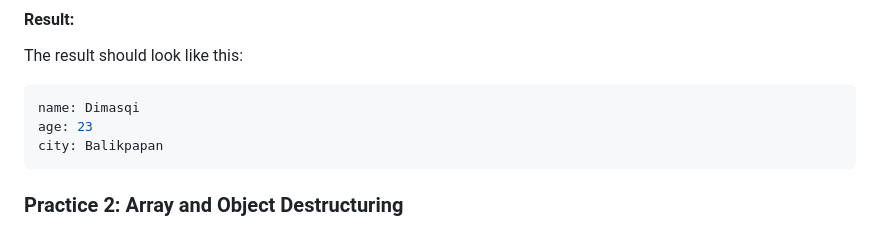
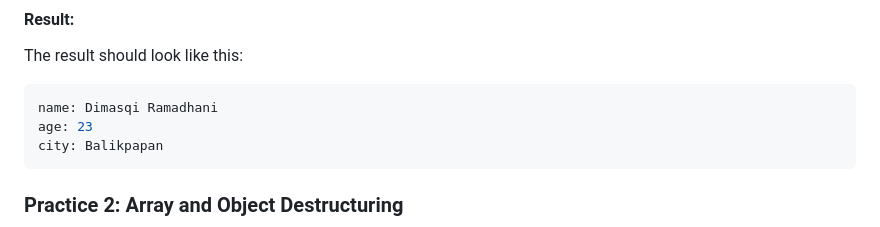
Before and after one commit to dimasqramadhani/dokumentasi-latihan-javascript, a Markdown page: javascript-array-object-destructuring/README.md, the part around the change. Drawn GitHub-style.

````diff
--- a/javascript-array-object-destructuring/README.md
+++ b/javascript-array-object-destructuring/README.md
@@ -26,7 +26,7 @@ const user = {
 #### **Result:**
 The result should look like this:
 ```bash
-name: Dimasqi
+name: Dimasqi Ramadhani
 age: 23
 city: Balikpapan
 ```
````
